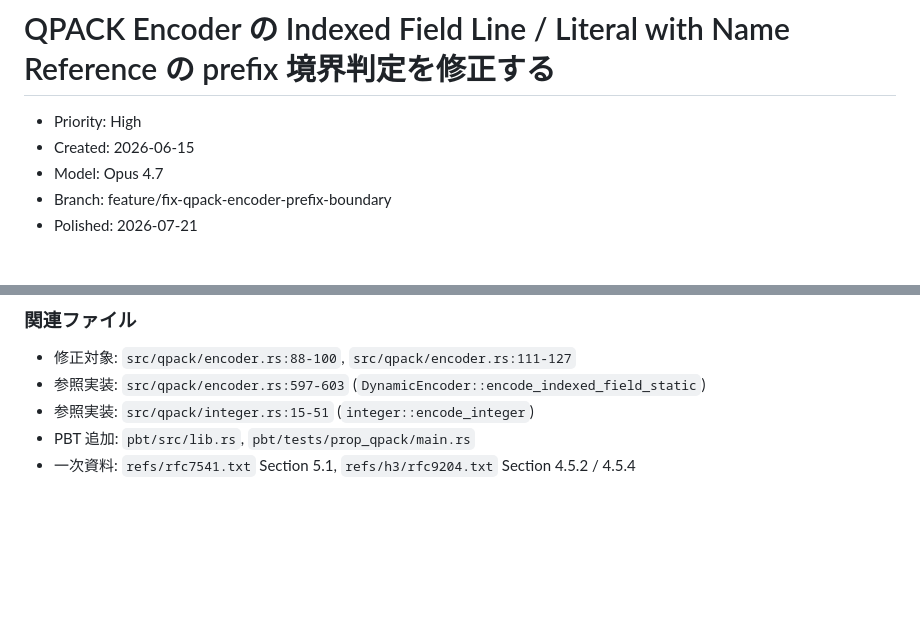
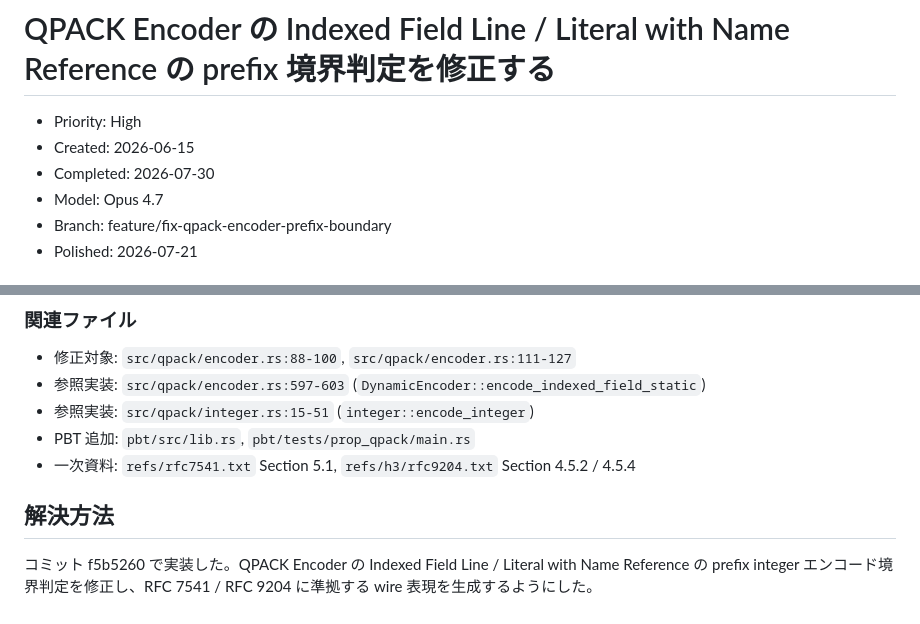
Before and after one commit to shiguredo/http3-rs, a Markdown page: issues/0097-fix-qpack-encoder-prefix-boundary.md, 2 parts joined by grey strips. Drawn GitHub-style; blank space fills up the shorter version.

Commit message:
0097 解決方法を追記する

```diff
--- a/issues/0097-fix-qpack-encoder-prefix-boundary.md
+++ b/issues/0097-fix-qpack-encoder-prefix-boundary.md
@@ -2,6 +2,7 @@
 
 - Priority: High
 - Created: 2026-06-15
+- Completed: 2026-07-30
 - Model: Opus 4.7
 - Branch: feature/fix-qpack-encoder-prefix-boundary
 - Polished: 2026-07-21
@@ -136,3 +137,7 @@ fn encode_literal_with_name_ref(
 - 参照実装: `src/qpack/integer.rs:15-51` (`integer::encode_integer`)
 - PBT 追加: `pbt/src/lib.rs`, `pbt/tests/prop_qpack/main.rs`
 - 一次資料: `refs/rfc7541.txt` Section 5.1, `refs/h3/rfc9204.txt` Section 4.5.2 / 4.5.4
+
+## 解決方法
+
+コミット f5b5260 で実装した。QPACK Encoder の Indexed Field Line / Literal with Name Reference の prefix integer エンコード境界判定を修正し、RFC 7541 / RFC 9204 に準拠する wire 表現を生成するようにした。
```
